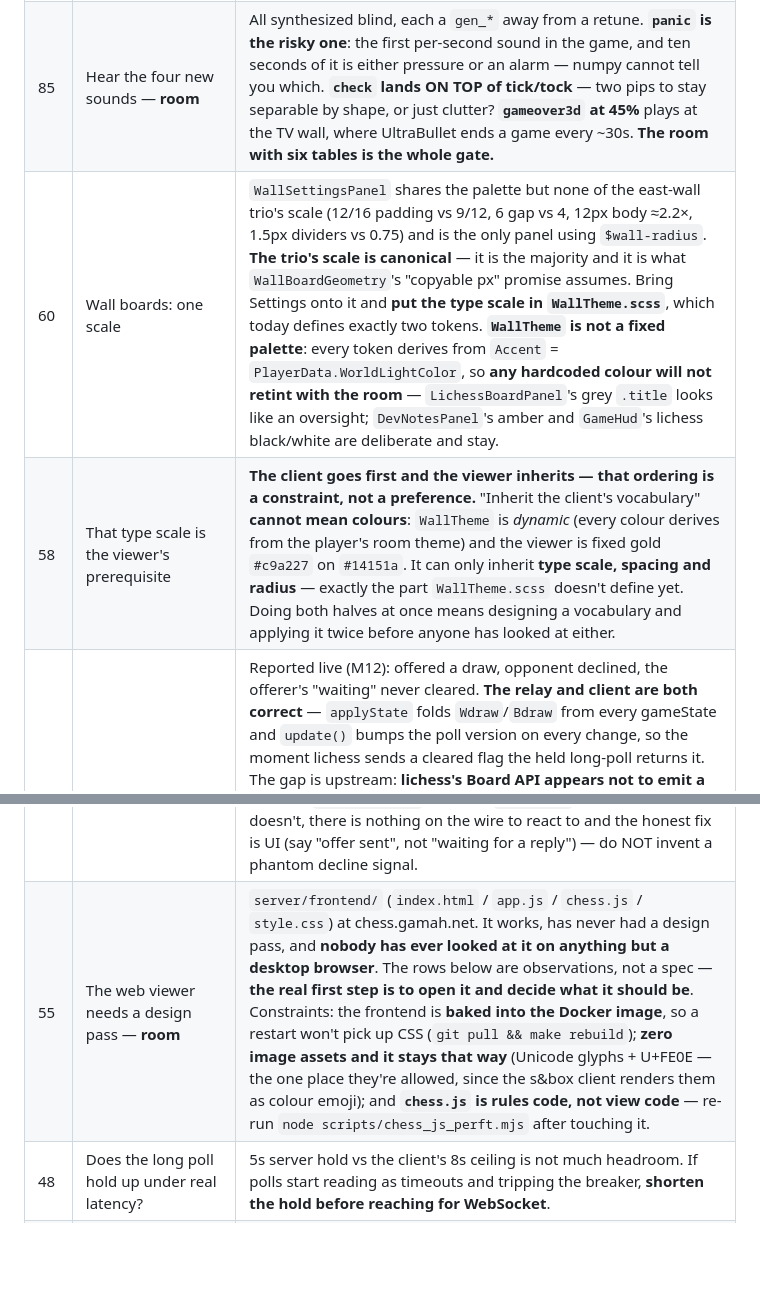
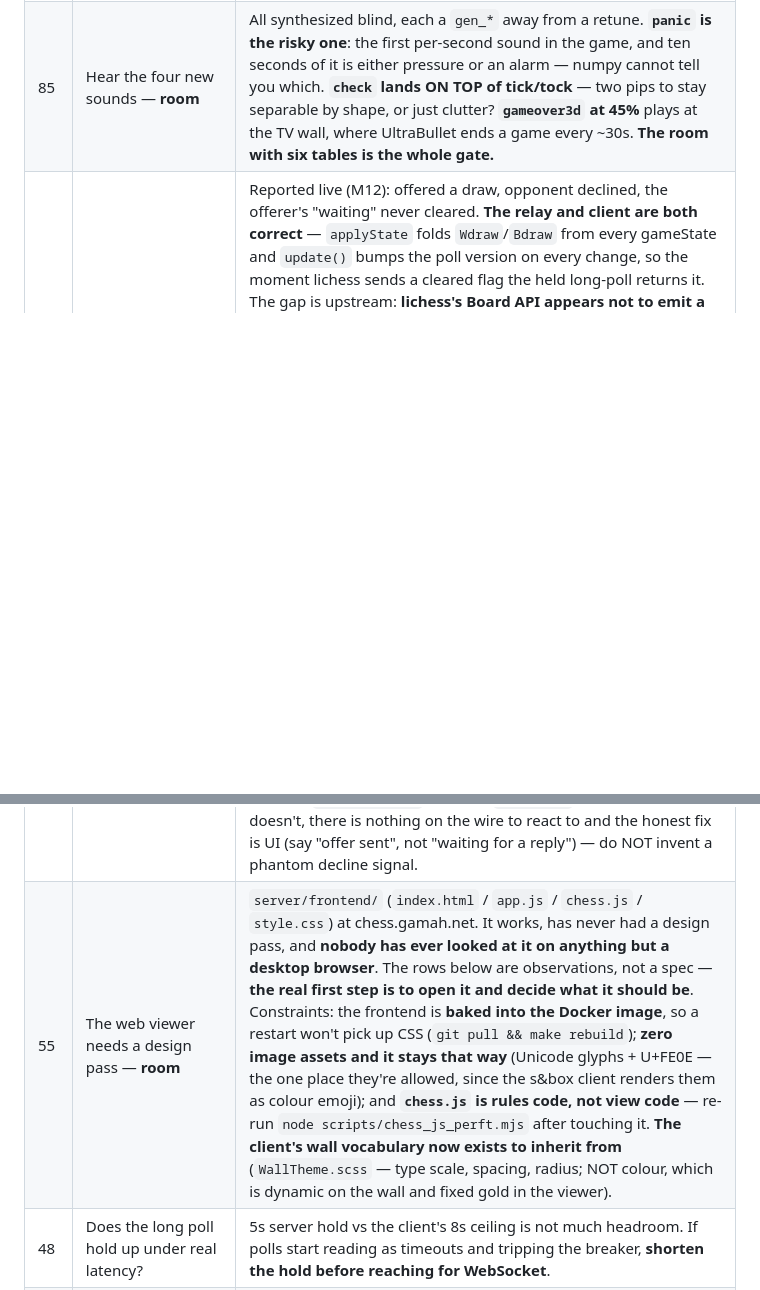
Before and after one commit to Gamah/gambit, a Markdown page: PLAN.md, 2 parts joined by grey strips. Drawn GitHub-style; blank space fills up the shorter version.

Commit message:
M17: PLAN.md — drop shipped wall-scale rows (60/58)
Wall boards are on one shared WallTheme.scss vocabulary now; the viewer row (55)
gains a pointer to it as the thing to inherit (type/spacing/radius, not colour).

Co-Authored-By: Claude Opus 4.8 (1M context) <noreply@anthropic.com>

```diff
--- a/PLAN.md
+++ b/PLAN.md
@@ -22,10 +22,8 @@ contract lives in **`README.md`**. This file is only ever upcoming work.
 |---|---|---|
 | 70 | M14 hands: tune move timing/positions — **room** | **M14 SHIPPED (owner passed it 2026-07-19, merged to master) — this row is post-ship polish only.** The architecture is settled and must not be re-litigated while tuning (one clock, wrist a child of the piece, budgeted deadline stages, hands rest unless a move is confirmed — the amendment stack in `TERRY-HALFRISE.md` records every decision and why). What to tune, in the editor: stage timings (`TerryPose.ReachTime`/`LiftTime`/`TravelTime`/`DropTime` consts + the `GestureSpeed` slider), the return (`FadeOutTime`, `ReturnChaseRate`), grasp clearance over the piece (`LobbyPlayer.GraspClearance`), rest anchors (`HandIdleX/Y/Z`), and the rise feel (`RiseChaseRate`, `MaxRise`, `RiseGrace`, roll/wrist sliders). **Trap:** TerryTuning sliders are serialized in `lobby.scene` — scene values RULE, so changing a code default on one does nothing; several sliders are now inert (`HoverChaseRate`, `HandChaseRate`, `HandHoldSeconds`, `CarryHang`, `GrabRadius`, `LiftHeight`, `HoverHeight`) and could be pruned from TerryTuning in the same pass. Kill chain: `TerrySeated` → `gambit_terry_hands` → `gambit_terry_rise`. |
 | 85 | Hear the four new sounds — **room** | All synthesized blind, each a `gen_*` away from a retune. **`panic` is the risky one**: the first per-second sound in the game, and ten seconds of it is either pressure or an alarm — numpy cannot tell you which. **`check` lands ON TOP of tick/tock** — two pips to stay separable by shape, or just clutter? **`gameover3d` at 45%** plays at the TV wall, where UltraBullet ends a game every ~30s. **The room with six tables is the whole gate.** |
-| 60 | Wall boards: one scale | `WallSettingsPanel` shares the palette but none of the east-wall trio's scale (12/16 padding vs 9/12, 6 gap vs 4, 12px body ≈2.2×, 1.5px dividers vs 0.75) and is the only panel using `$wall-radius`. **The trio's scale is canonical** — it is the majority and it is what `WallBoardGeometry`'s "copyable px" promise assumes. Bring Settings onto it and **put the type scale in `WallTheme.scss`**, which today defines exactly two tokens. **`WallTheme` is not a fixed palette**: every token derives from `Accent` = `PlayerData.WorldLightColor`, so **any hardcoded colour will not retint with the room** — `LichessBoardPanel`'s grey `.title` looks like an oversight; `DevNotesPanel`'s amber and `GameHud`'s lichess black/white are deliberate and stay. |
-| 58 | That type scale is the viewer's prerequisite | **The client goes first and the viewer inherits — that ordering is a constraint, not a preference.** "Inherit the client's vocabulary" **cannot mean colours**: `WallTheme` is *dynamic* (every colour derives from the player's room theme) and the viewer is fixed gold `#c9a227` on `#14151a`. It can only inherit **type scale, spacing and radius** — exactly the part `WallTheme.scss` doesn't define yet. Doing both halves at once means designing a vocabulary and applying it twice before anyone has looked at either. |
 | 55 | Draw offer: the offerer isn't told when it's DECLINED | Reported live (M12): offered a draw, opponent declined, the offerer's "waiting" never cleared. **The relay and client are both correct** — `applyState` folds `Wdraw`/`Bdraw` from every gameState and `update()` bumps the poll version on every change, so the moment lichess sends a cleared flag the held long-poll returns it. The gap is upstream: **lichess's Board API appears not to emit a gameState when a draw is DECLINED** — `board.go`'s own note says the only truth is "`Wdraw`/`Bdraw` on the NEXT gameState", and the next one arrives on the next MOVE, so between offer and move the offerer sees a stuck "pending". **This is RECORDED, not diagnosed** — CLAUDE.md's rule is re-derive from lila, never guess, and that couldn't be done from the dev host (no lila source, no live lichess). Before "fixing" anything: confirm against lila master whether `Round.Draw.no` pushes a `gameState`. If it genuinely doesn't, there is nothing on the wire to react to and the honest fix is UI (say "offer sent", not "waiting for a reply") — do NOT invent a phantom decline signal. |
-| 55 | The web viewer needs a design pass — **room** | `server/frontend/` (`index.html` / `app.js` / `chess.js` / `style.css`) at chess.gamah.net. It works, has never had a design pass, and **nobody has ever looked at it on anything but a desktop browser**. The rows below are observations, not a spec — **the real first step is to open it and decide what it should be**. Constraints: the frontend is **baked into the Docker image**, so a restart won't pick up CSS (`git pull && make rebuild`); **zero image assets and it stays that way** (Unicode glyphs + U+FE0E — the one place they're allowed, since the s&box client renders them as colour emoji); and **`chess.js` is rules code, not view code** — re-run `node scripts/chess_js_perft.mjs` after touching it. |
+| 55 | The web viewer needs a design pass — **room** | `server/frontend/` (`index.html` / `app.js` / `chess.js` / `style.css`) at chess.gamah.net. It works, has never had a design pass, and **nobody has ever looked at it on anything but a desktop browser**. The rows below are observations, not a spec — **the real first step is to open it and decide what it should be**. Constraints: the frontend is **baked into the Docker image**, so a restart won't pick up CSS (`git pull && make rebuild`); **zero image assets and it stays that way** (Unicode glyphs + U+FE0E — the one place they're allowed, since the s&box client renders them as colour emoji); and **`chess.js` is rules code, not view code** — re-run `node scripts/chess_js_perft.mjs` after touching it. **The client's wall vocabulary now exists to inherit from** (`WallTheme.scss` — type scale, spacing, radius; NOT colour, which is dynamic on the wall and fixed gold in the viewer). |
 | 48 | Does the long poll hold up under real latency? | 5s server hold vs the client's 8s ceiling is not much headroom. If polls start reading as timeouts and tripping the breaker, **shorten the hold before reaching for WebSocket**. |
 | 45 | A clock is urgent in two places out of three — **room** | The table clock reddens under `TimeControl.PanicSeconds` and now beeps there; the spectator wall's clocks are green with **no panic state at all**. |
 | 45 | Resign felt slow to reach the lichess opponent | Reported live (M12): resigned by standing up, the Gambit board did the right thing, but the lichess opponent said the resignation reached them late. **The client POSTs the resign immediately** (`ResignLocal` → `LichessApi.Resign`, fire-and-forget through the same authed path as everything else) and gamchess relays it straight to `/api/board/game/{id}/resign` — no queue, no batching, no client-side serialisation. So the delay is either the gamchess→lichess POST or lichess→opponent propagation, neither of which this code controls, OR a real timing bug that only shows up live. **Needs instrumentation in a real game** (log the wall-clock from `ResignLocal` to the relay's POST return) to tell "our latency" from "lichess's" — can't be reproduced by review on a host with no s&box and no live token. Rank low until it's seen a second time: one report, cause unproven. |
```
